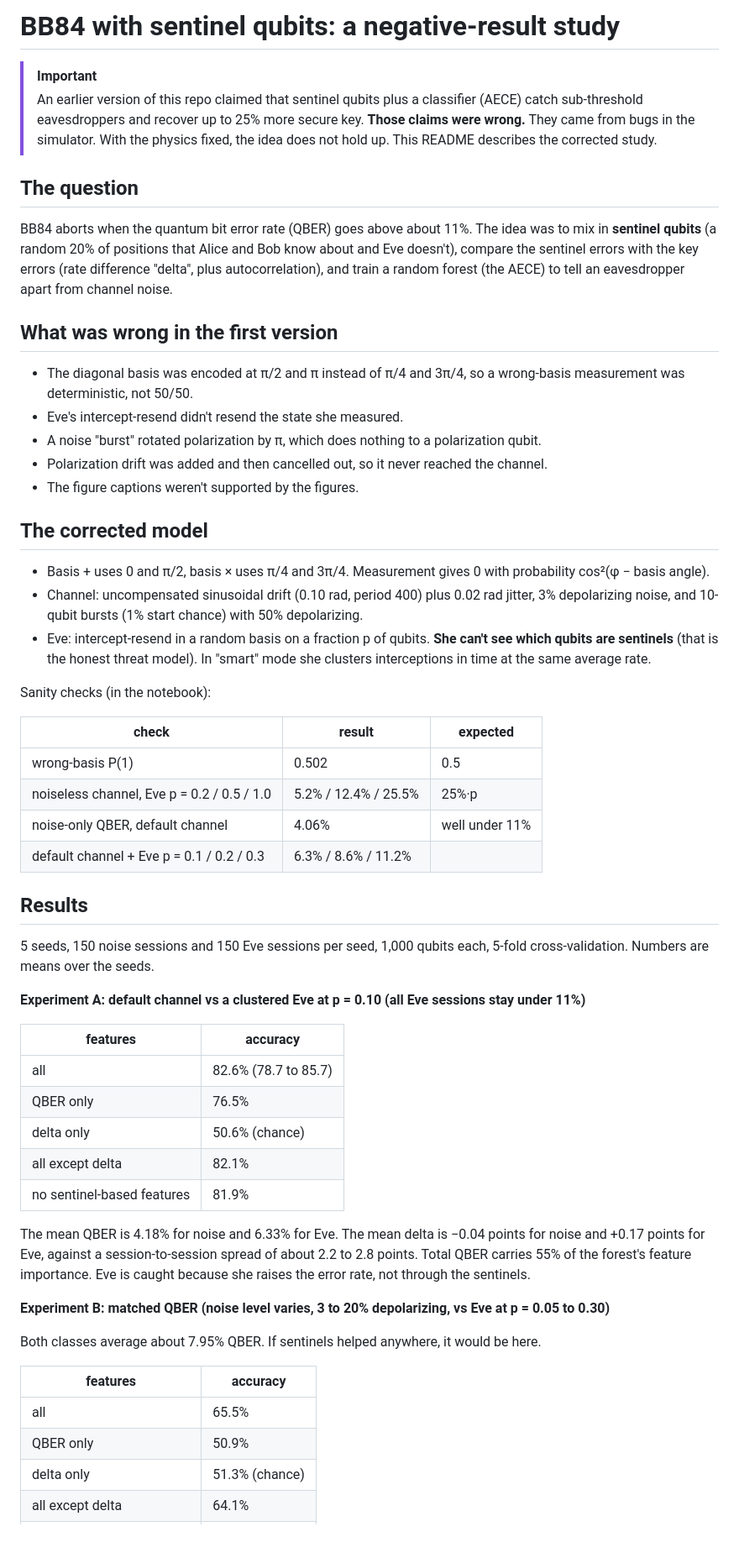
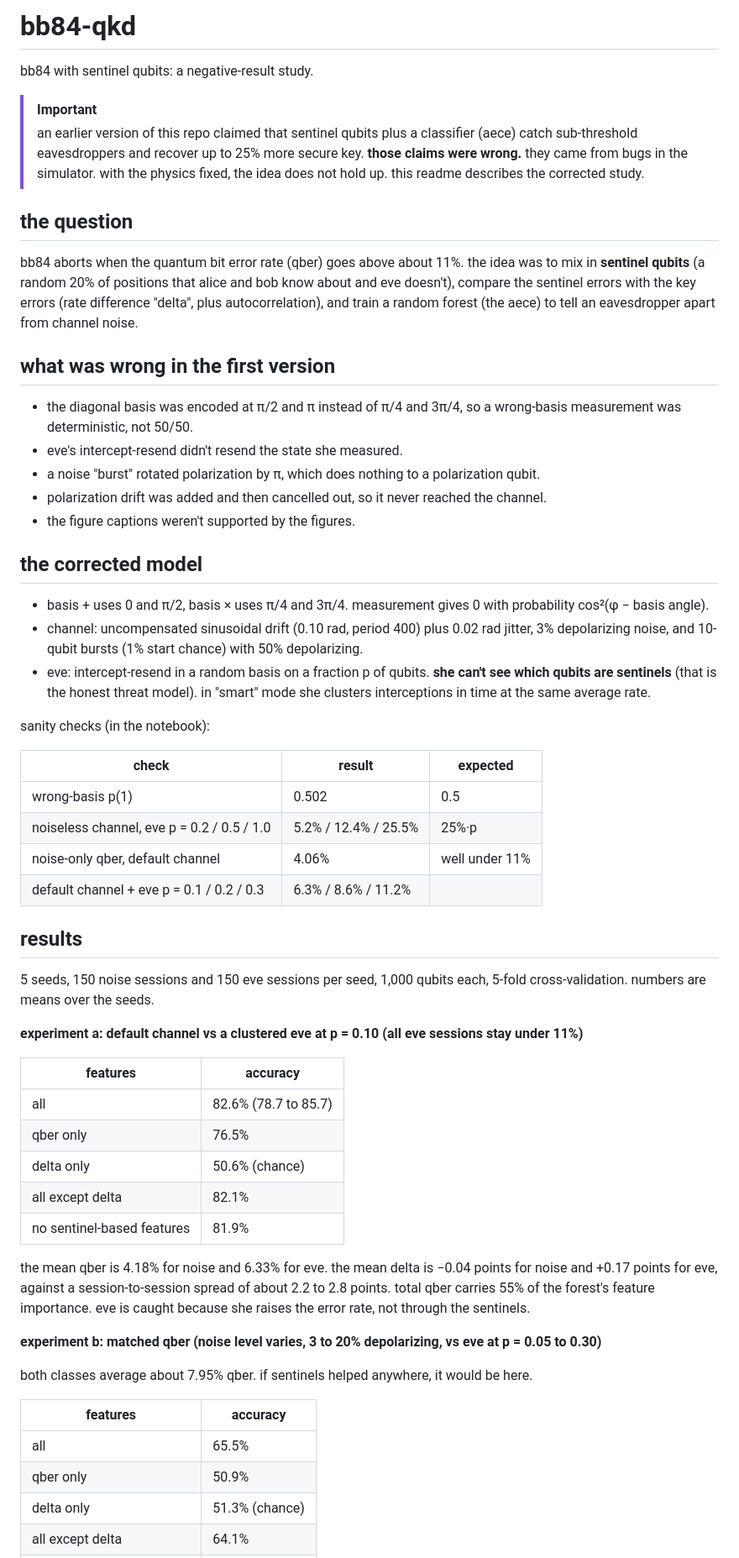
Before and after one commit to sreecharan-desu/bb84-qkd, a Markdown page: README.md, the part around one of its changes. Shown at 84% size. GitHub-like rendering; blank space fills up the shorter version.

Commit message:
docs: polish readme (#1)

```diff
--- a/README.md
+++ b/README.md
@@ -1,59 +1,61 @@
-# BB84 with sentinel qubits: a negative-result study
+# bb84-qkd
+
+bb84 with sentinel qubits: a negative-result study.
 
 > [!IMPORTANT]
-> An earlier version of this repo claimed that sentinel qubits plus a classifier (AECE) catch sub-threshold eavesdroppers and recover up to 25% more secure key. **Those claims were wrong.** They came from bugs in the simulator. With the physics fixed, the idea does not hold up. This README describes the corrected study.
+> an earlier version of this repo claimed that sentinel qubits plus a classifier (aece) catch sub-threshold eavesdroppers and recover up to 25% more secure key. **those claims were wrong.** they came from bugs in the simulator. with the physics fixed, the idea does not hold up. this readme describes the corrected study.
 
-## The question
+## the question
 
-BB84 aborts when the quantum bit error rate (QBER) goes above about 11%. The idea was to mix in **sentinel qubits** (a random 20% of positions that Alice and Bob know about and Eve doesn't), compare the sentinel errors with the key errors (rate difference "delta", plus autocorrelation), and train a random forest (the AECE) to tell an eavesdropper apart from channel noise.
+bb84 aborts when the quantum bit error rate (qber) goes above about 11%. the idea was to mix in **sentinel qubits** (a random 20% of positions that alice and bob know about and eve doesn't), compare the sentinel errors with the key errors (rate difference "delta", plus autocorrelation), and train a random forest (the aece) to tell an eavesdropper apart from channel noise.
 
-## What was wrong in the first version
+## what was wrong in the first version
 
-- The diagonal basis was encoded at π/2 and π instead of π/4 and 3π/4, so a wrong-basis measurement was deterministic, not 50/50.
-- Eve's intercept-resend didn't resend the state she measured.
-- A noise "burst" rotated polarization by π, which does nothing to a polarization qubit.
-- Polarization drift was added and then cancelled out, so it never reached the channel.
-- The figure captions weren't supported by the figures.
+- the diagonal basis was encoded at π/2 and π instead of π/4 and 3π/4, so a wrong-basis measurement was deterministic, not 50/50.
+- eve's intercept-resend didn't resend the state she measured.
+- a noise "burst" rotated polarization by π, which does nothing to a polarization qubit.
+- polarization drift was added and then cancelled out, so it never reached the channel.
+- the figure captions weren't supported by the figures.
 
-## The corrected model
+## the corrected model
 
-- Basis + uses 0 and π/2, basis × uses π/4 and 3π/4. Measurement gives 0 with probability cos²(φ − basis angle).
-- Channel: uncompensated sinusoidal drift (0.10 rad, period 400) plus 0.02 rad jitter, 3% depolarizing noise, and 10-qubit bursts (1% start chance) with 50% depolarizing.
-- Eve: intercept-resend in a random basis on a fraction p of qubits. **She can't see which qubits are sentinels** (that is the honest threat model). In "smart" mode she clusters interceptions in time at the same average rate.
+- basis + uses 0 and π/2, basis × uses π/4 and 3π/4. measurement gives 0 with probability cos²(φ − basis angle).
+- channel: uncompensated sinusoidal drift (0.10 rad, period 400) plus 0.02 rad jitter, 3% depolarizing noise, and 10-qubit bursts (1% start chance) with 50% depolarizing.
+- eve: intercept-resend in a random basis on a fraction p of qubits. **she can't see which qubits are sentinels** (that is the honest threat model). in "smart" mode she clusters interceptions in time at the same average rate.
 
-Sanity checks (in the notebook):
+sanity checks (in the notebook):
 
 | check | result | expected |
 |---|---|---|
-| wrong-basis P(1) | 0.502 | 0.5 |
-| noiseless channel, Eve p = 0.2 / 0.5 / 1.0 | 5.2% / 12.4% / 25.5% | 25%·p |
-| noise-only QBER, default channel | 4.06% | well under 11% |
-| default channel + Eve p = 0.1 / 0.2 / 0.3 | 6.3% / 8.6% / 11.2% | |
+| wrong-basis p(1) | 0.502 | 0.5 |
+| noiseless channel, eve p = 0.2 / 0.5 / 1.0 | 5.2% / 12.4% / 25.5% | 25%·p |
+| noise-only qber, default channel | 4.06% | well under 11% |
+| default channel + eve p = 0.1 / 0.2 / 0.3 | 6.3% / 8.6% / 11.2% | |
 
-## Results
+## results
 
-5 seeds, 150 noise sessions and 150 Eve sessions per seed, 1,000 qubits each, 5-fold cross-validation. Numbers are means over the seeds.
+5 seeds, 150 noise sessions and 150 eve sessions per seed, 1,000 qubits each, 5-fold cross-validation. numbers are means over the seeds.
 
-**Experiment A: default channel vs a clustered Eve at p = 0.10 (all Eve sessions stay under 11%)**
+**experiment a: default channel vs a clustered eve at p = 0.10 (all eve sessions stay under 11%)**
 
 | features | accuracy |
 |---|---|
 | all | 82.6% (78.7 to 85.7) |
-| QBER only | 76.5% |
+| qber only | 76.5% |
 | delta only | 50.6% (chance) |
 | all except delta | 82.1% |
 | no sentinel-based features | 81.9% |
 
-The mean QBER is 4.18% for noise and 6.33% for Eve. The mean delta is −0.04 points for noise and +0.17 points for Eve, against a session-to-session spread of about 2.2 to 2.8 points. Total QBER carries 55% of the forest's feature importance. Eve is caught because she raises the error rate, not through the sentinels.
+the mean qber is 4.18% for noise and 6.33% for eve. the mean delta is −0.04 points for noise and +0.17 points for eve, against a session-to-session spread of about 2.2 to 2.8 points. total qber carries 55% of the forest's feature importance. eve is caught because she raises the error rate, not through the sentinels.
 
-**Experiment B: matched QBER (noise level varies, 3 to 20% depolarizing, vs Eve at p = 0.05 to 0.30)**
+**experiment b: matched qber (noise level varies, 3 to 20% depolarizing, vs eve at p = 0.05 to 0.30)**
 
-Both classes average about 7.95% QBER. If sentinels helped anywhere, it would be here.
+both classes average about 7.95% qber. if sentinels helped anywhere, it would be here.
 
 | features | accuracy |
 |---|---|
 | all | 65.5% |
-| QBER only | 50.9% |
+| qber only | 50.9% |
 | delta only | 51.3% (chance) |
 | all except delta | 64.1% |
 | no sentinel-based features | 65.1% |
```
Also changed, not shown: other parts of README.md (+35 -23 lines).
